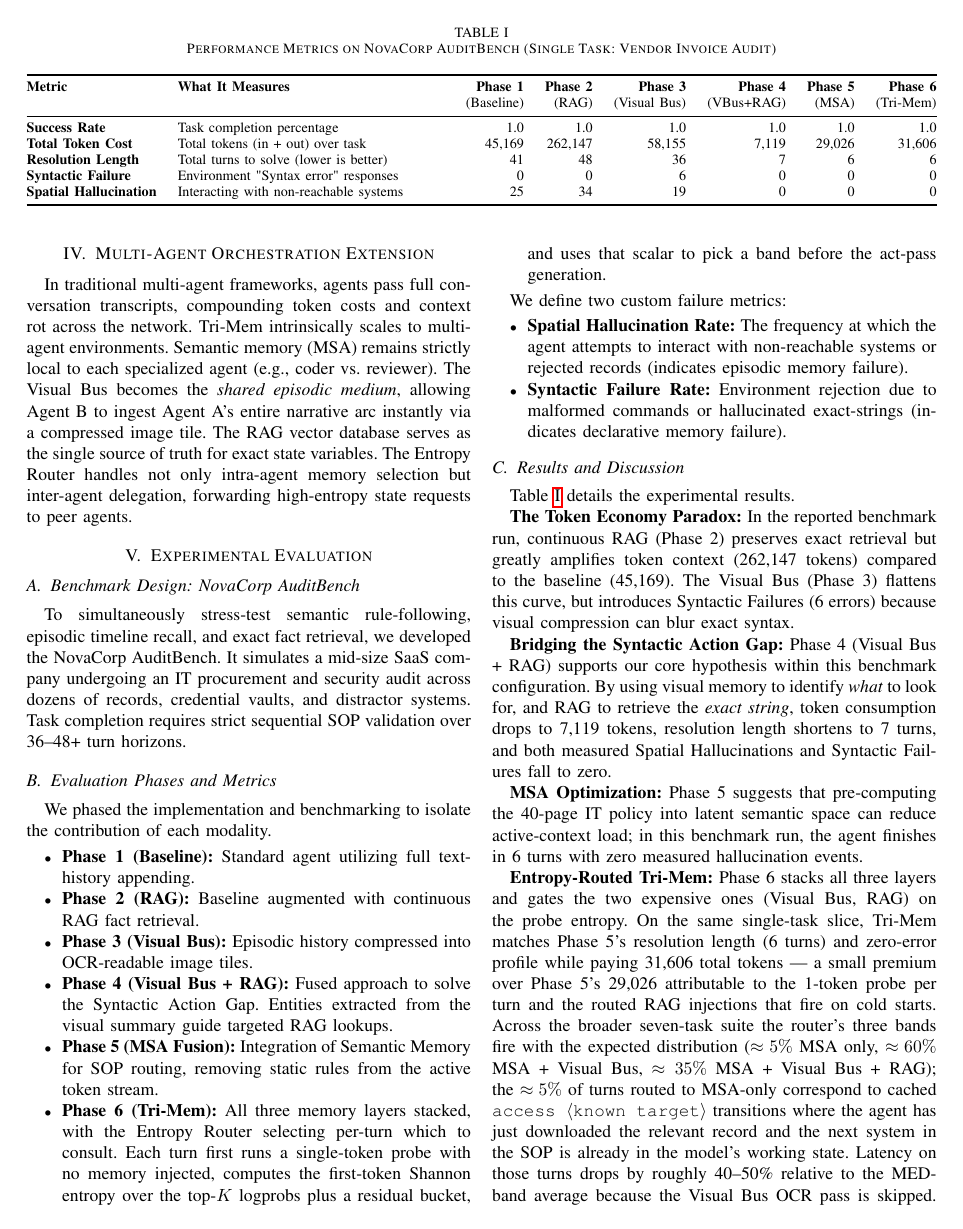
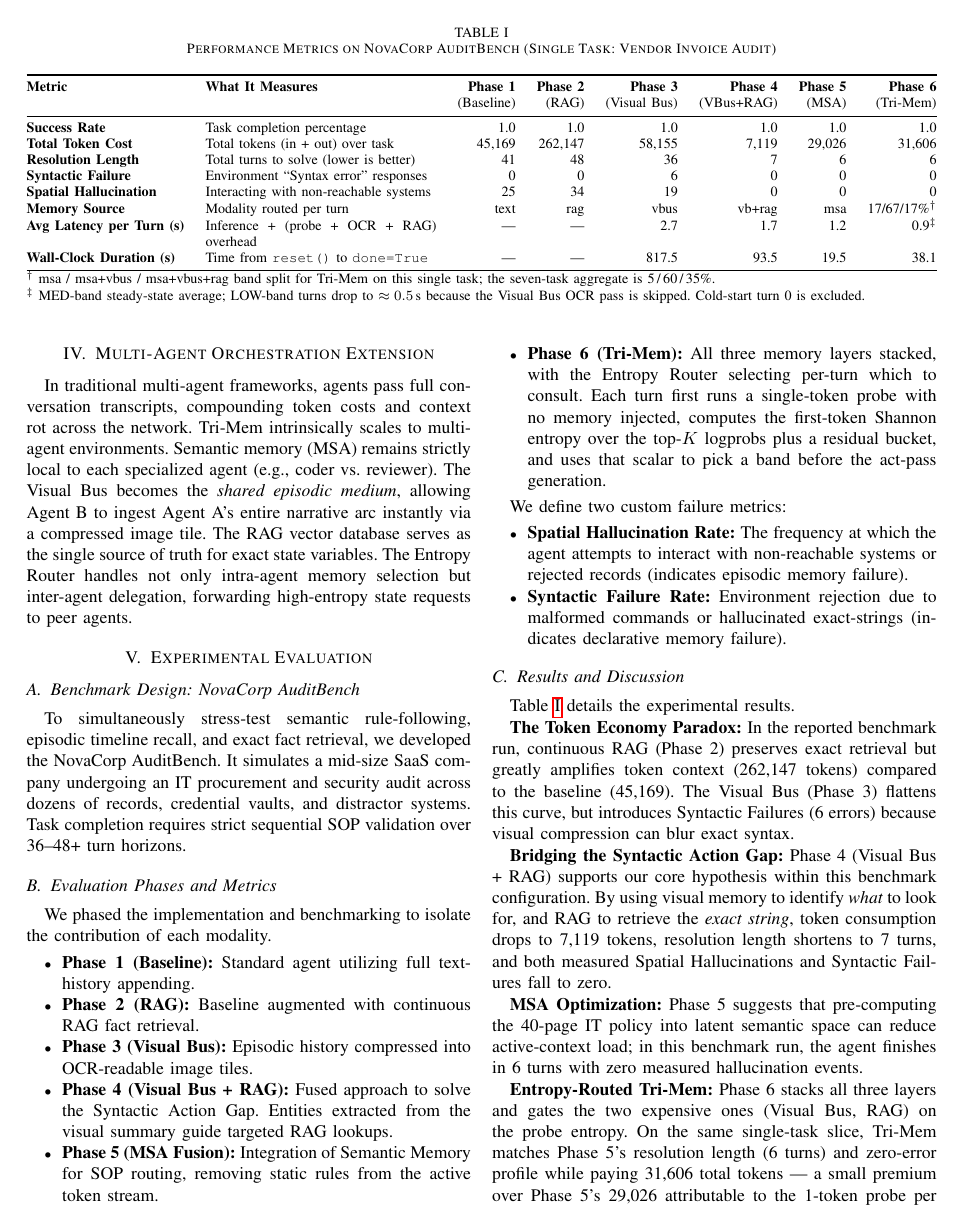
Before and after one commit to pandevim/TriMem, a LaTeX paper (paper/main.tex): page 3 of 4. Compiled offline with pdfLaTeX.

Commit message:
docs: update README and paper with finalized Tri-Mem benchmark performance metrics

```diff
--- a/paper/main.tex
+++ b/paper/main.tex
@@ -114,9 +114,14 @@ In traditional multi-agent frameworks, agents pass full conversation transcripts
 \textbf{Success Rate} & Task completion percentage & 1.0 & 1.0 & 1.0 & 1.0 & 1.0 & 1.0 \\
 \textbf{Total Token Cost} & Total tokens (in + out) over task & 45,169 & 262,147 & 58,155 & 7,119 & 29,026 & 31,606 \\
 \textbf{Resolution Length} & Total turns to solve (lower is better) & 41 & 48 & 36 & 7 & 6 & 6 \\
-\textbf{Syntactic Failure} & Environment "Syntax error" responses & 0 & 0 & 6 & 0 & 0 & 0 \\
+\textbf{Syntactic Failure} & Environment ``Syntax error'' responses & 0 & 0 & 6 & 0 & 0 & 0 \\
 \textbf{Spatial Hallucination} & Interacting with non-reachable systems & 25 & 34 & 19 & 0 & 0 & 0 \\
+\textbf{Memory Source} & Modality routed per turn & text & rag & vbus & vb+rag & msa & 17/67/17\%$^{\dagger}$ \\
+\textbf{Avg Latency per Turn (s)} & Inference + (probe + OCR + RAG) overhead & --- & --- & 2.7 & 1.7 & 1.2 & 0.9$^{\ddagger}$ \\
+\textbf{Wall-Clock Duration (s)} & Time from \texttt{reset()} to \texttt{done=True} & --- & --- & 817.5 & 93.5 & 19.5 & 38.1 \\
 \bottomrule
+\multicolumn{8}{@{}l}{\footnotesize $^{\dagger}$ msa / msa+vbus / msa+vbus+rag band split for Tri-Mem on this single task; the seven-task aggregate is 5\,/\,60\,/\,35\%.} \\
+\multicolumn{8}{@{}l}{\footnotesize $^{\ddagger}$ MED-band steady-state average; LOW-band turns drop to $\approx 0.5$\,s because the Visual Bus OCR pass is skipped. Cold-start turn 0 is excluded.}
 \end{tabularx}
 \end{table*}
 
```
Also changed, not shown: README.md, paper/main.pdf.
